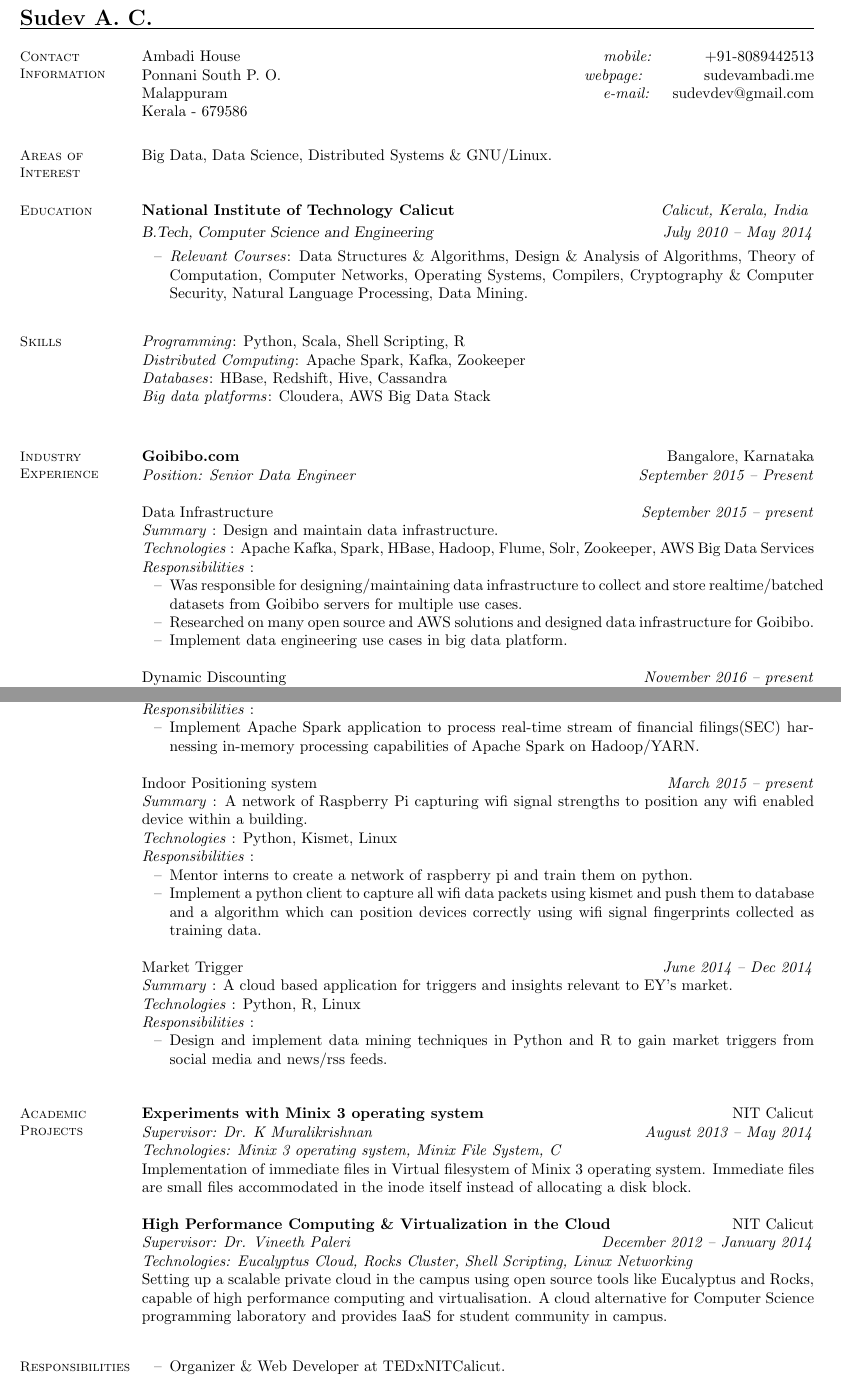
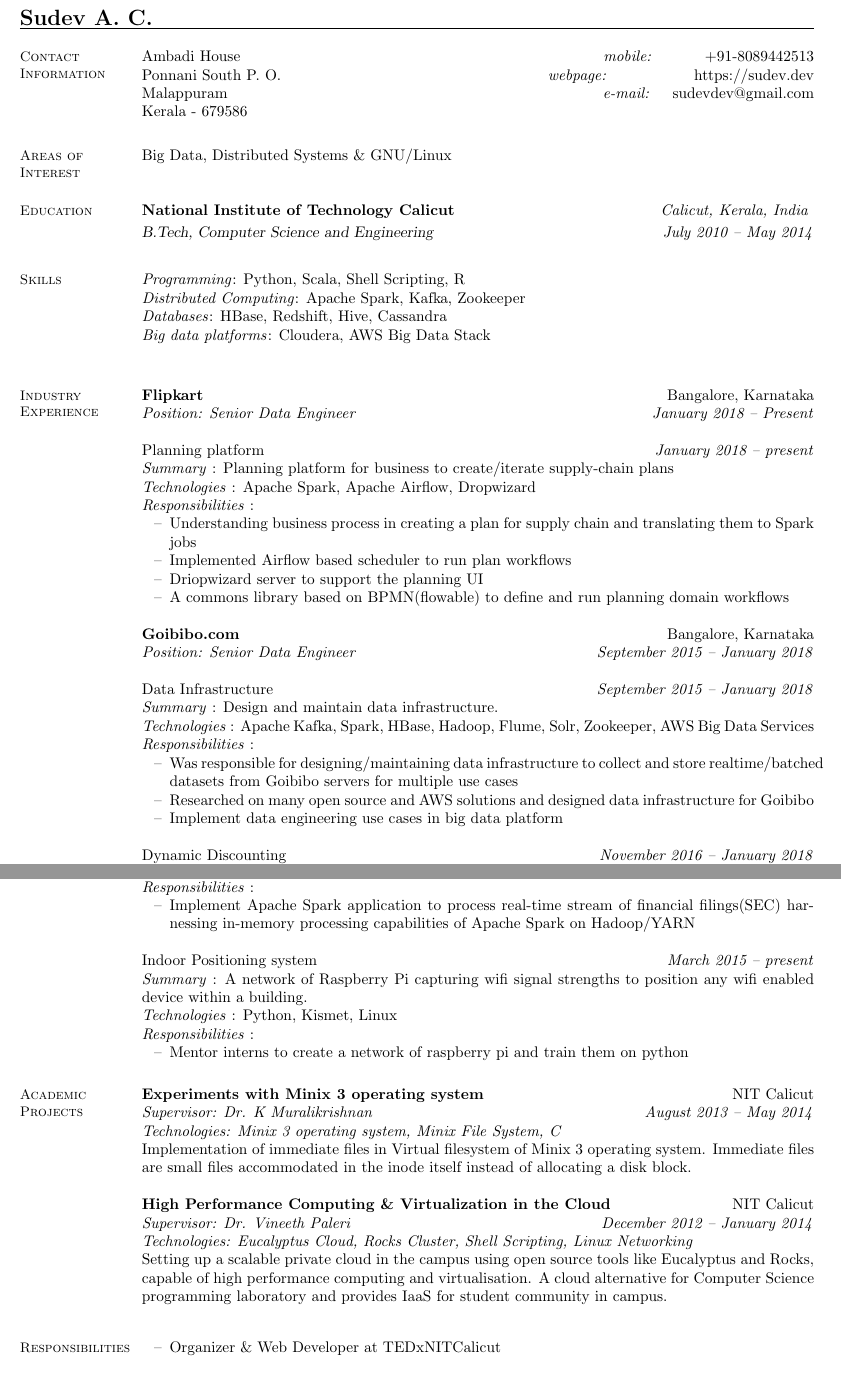
Before and after one commit to sudev/resume, a LaTeX CV (resume.tex): two parts of pages 1 and 2 of 2, joined at a grey line, cut so that both start at the same text. Compiled offline with pdfLaTeX.

Commit message:
flipkart ijp

```diff
--- a/resume.tex
+++ b/resume.tex
@@ -27,7 +27,7 @@
 
 
     Ambadi House   \hfill \textit{mobile:} \hspace{9mm} 		+91-8089442513 \\
-    Ponnani South P. O.	\hfill \textit{webpage:}\hspace{14mm}\href{http://sudev.github.io}{sudevambadi.me}\\
+    Ponnani South P. O.	\hfill \textit{webpage:}\hspace{20mm}\href{http://sudev.dev}{https://sudev.dev}\\
     Malappuram \hfill 	\textit{e-mail:} \hspace{3.6mm}\href{mailto:sudevdev@gmail.com}{sudevdev@gmail.com}     \\
     Kerala - 679586
 
@@ -41,7 +41,7 @@
     % Research Interests
     \section{\mysidestyle Areas of\\Interest}
 
-   Big Data, Data Science, Distributed Systems \& GNU/Linux.
+   Big Data, Distributed Systems \& GNU/Linux
 \vspace{3mm}
 
 
@@ -51,14 +51,14 @@
 
     \textbf{National Institute of Technology Calicut} \hfill \textit{Calicut, Kerala, India} \vspace{1mm}\\\vspace{1mm}%
     \textsl{B.Tech, Computer Science and Engineering} \hfill \textit{ July 2010 -- May 2014}\vspace{-3mm}\\\vspace{-1mm}%
-    \begin{list2}
-   %     \item[--] Cumulative GPA: 7.28/10
-        \item[--] \textit{Relevant Courses}: Data Structures \& Algorithms, Design \& Analysis of Algorithms, Theory
-of Computation, Computer Networks, Operating Systems,
-Compilers, Cryptography \& Computer Security, Natural Language Processing, Data Mining.
-    \end{list2}\vspace{-1.5mm}
+%    \begin{list2}
+%   %     \item[--] Cumulative GPA: 7.28/10
+%        \item[--] \textit{Relevant Courses}: Data Structures \& Algorithms, Design \& Analysis of Algorithms, Theory
+%of Computation, Computer Networks, Operating Systems,
+%Compilers, Cryptography \& Computer Security, Natural Language Processing, Data Mining.
+%    \end{list2}\vspace{-1.5mm}
 
- \vspace{3mm}
+% \vspace{3mm}
 
    \section{\mysidestyle Skills}
 
@@ -72,21 +72,37 @@
 
     % Projects
     \section{\mysidestyle Industry Experience}
-    \textbf{Goibibo.com } 				\hfill  Bangalore, Karnataka \\
-      \textit{Position: Senior Data Engineer } 			\hfill \textit{September 2015 -- Present}
+
+      \textbf{Flipkart} 				\hfill  Bangalore, Karnataka \\
+    \textit{Position: Senior Data Engineer } 			\hfill \textit{January 2018 -- Present}
 
 
-Data Infrastructure				 				\hfill \textit{September 2015  -- present} \\
+	    Planning platform				 				\hfill \textit{January 2018  -- present} \\
+    \textit{Summary} : Planning platform for business to create/iterate supply-chain plans \\
+    \textit{Technologies} : Apache Spark, Apache Airflow, Dropwizard \\
+    \textit{Responsibilities} :
+    \begin{list2}
+    	\item[--] Understanding business process in creating a plan for supply chain and translating them to Spark jobs
+    	\item[--] Implemented Airflow based scheduler to run plan workflows
+    	\item[--] Driopwizard server to support the planning UI
+    	\item[--] A  commons library based on BPMN(flowable) to define and run planning domain workflows
+    \end{list2}
+
+    \textbf{Goibibo.com } 				\hfill  Bangalore, Karnataka \\
+      \textit{Position: Senior Data Engineer } 			\hfill \textit{September 2015 -- January 2018}
+
+
+Data Infrastructure				 				\hfill \textit{September 2015  -- January 2018} \\
 \textit{Summary} : Design and maintain data infrastructure. \\
       \textit{Technologies} : Apache Kafka, Spark, HBase, Hadoop, Flume, Solr, Zookeeper, AWS Big Data Services \\
 \textit{Responsibilities} :
      	 	\begin{list2}
-         \item[--] Was responsible for designing/maintaining data infrastructure to collect and store realtime/batched datasets from Goibibo servers for multiple use cases.
-	\item[--] Researched on many open source and AWS solutions and designed data infrastructure for Goibibo.
-	\item[--] Implement data engineering use cases in big data platform.
+         \item[--] Was responsible for designing/maintaining data infrastructure to collect and store realtime/batched datasets from Goibibo servers for multiple use cases
+	\item[--] Researched on many open source and AWS solutions and designed data infrastructure for Goibibo
+	\item[--] Implement data engineering use cases in big data platform
 	\end{list2}
 
-Dynamic Discounting				 \hfill \textit{November 2016 -- present} \\
+Dynamic Discounting				 \hfill \textit{November 2016 -- January 2018} \\
 \textit{Summary} :  A micro-batched dynamic discounting engine for Goibibo Hotels Platform	 \\
       \textit{Technologies} : Spark, Python/Scala, Redshift, Kafka \\
       \textit{Responsibilities} :
@@ -100,3 +114,5 @@
+\item[--] Design the reporting frameworks to monitor performance of rules/algorithms and a feedback loop to correct rules using metrics like conversions and net margins
+\item[--] Transform data and store for multiple use cases like reporting, production API's datastore and to power realtime feeds to customers as well as sellers
 \end{list2}
 
 Fare Alerts				 \hfill  \textit{September 2015 -- Dec 2016} \\
@@ -130,22 +146,22 @@
       \textit{Responsibilities} :
 %Design and implement data mining techniques in Python and R to gain market triggers from social media and news/rss feeds.
      	 	\begin{list2}
-\item[--] Mentor interns to create a network of raspberry pi and train them on python.
-\item[--] Implement a python client to capture all wifi data packets using kismet and push them to database and a algorithm which can position devices correctly using wifi signal fingerprints collected as training data.
+\item[--] Mentor interns to create a network of raspberry pi and train them on python
+%\item[--] Implement a python client to capture all wifi data packets using kismet and push them to database and a algorithm which can position devices correctly using wifi signal fingerprints collected as training data.
 	\end{list2}
-
-    Market Trigger				 \hfill  \textit{June 2014 -- Dec 2014} \\
-\textit{Summary} : A cloud based application for triggers and insights relevant to EY's market.	 \\
-      \textit{Technologies} : Python, R, Linux\\
-      \textit{Responsibilities} :
-%Design and implement data mining techniques in Python and R to gain market triggers from social media and news/rss feeds.
-     	 	\begin{list2}
-\item[--] Design and implement data mining techniques in Python and R to gain market triggers from
-social media and news/rss feeds.
-	\end{list2}
+%
+%    Market Trigger				 \hfill  \textit{June 2014 -- Dec 2014} \\
+%\textit{Summary} : A cloud based application for triggers and insights relevant to EY's market.	 \\
+%      \textit{Technologies} : Python, R, Linux\\
+%      \textit{Responsibilities} :
+%%Design and implement data mining techniques in Python and R to gain market triggers from social media and news/rss feeds.
+%     	 	\begin{list2}
+%\item[--] Design and implement data mining techniques in Python and R to gain market triggers from
+%social media and news/rss feeds.
+%	\end{list2}
 
 
- \vspace{3mm}
+% \vspace{3mm}
 
     %__________________________________________________________________________________________________________________
 
@@ -226,5 +242,5 @@
     %  Responsibilities Held
     \section{\mysidestyle Responsibilities Held }
 	\begin{list2}
-	\item[--] Organizer \& Web Developer at TEDxNITCalicut.
+	\item[--] Organizer \& Web Developer at TEDxNITCalicut
 	\item[--] HPC Cluster Administrator at Biocomputing Research Laboratory, NIT Calicut
```
Also changed, not shown: resume.pdf, resume.tex (18 more changed lines).
